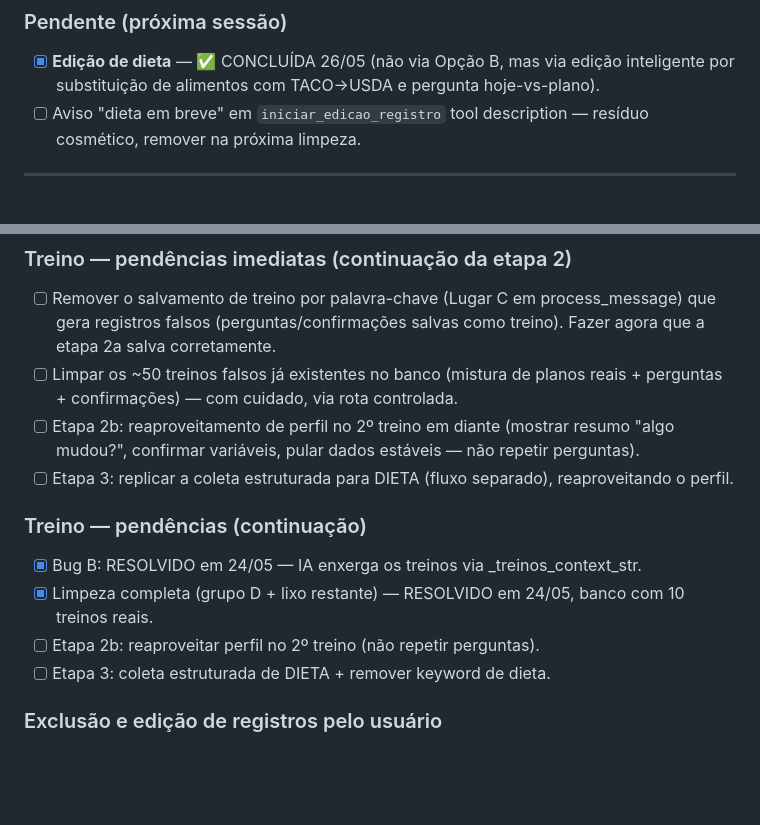
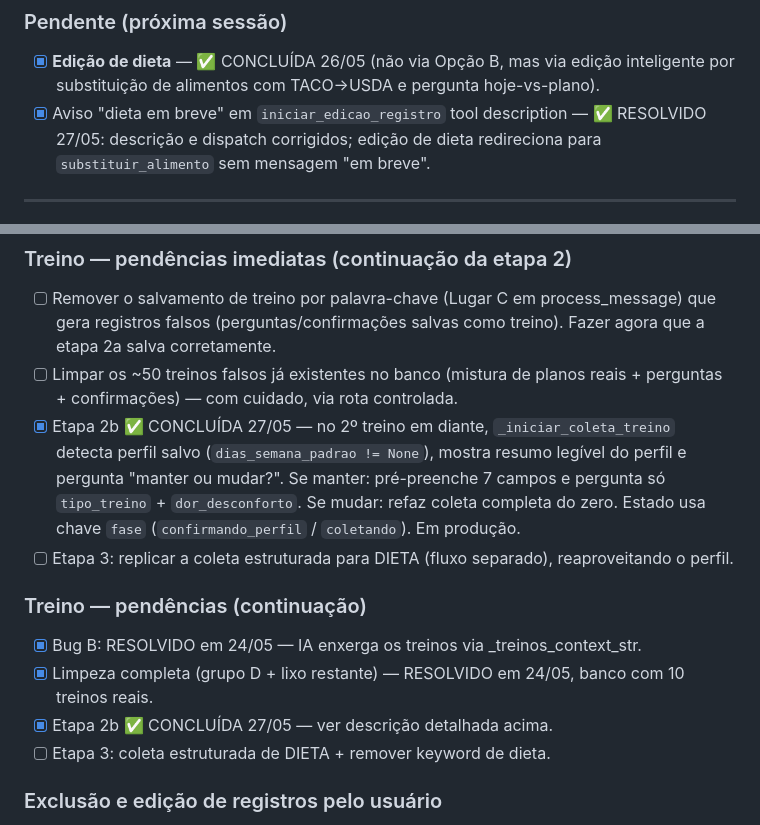
Before and after one commit to Igorhanate/EvolutionFitIA, a Markdown page: CLAUDE.md, 2 parts joined by grey strips. GitHub-like rendering; blank space fills up the shorter version.

Commit message:
docs: Etapa 2b concluida (reaproveita perfil no 2o treino) + residuo dieta em breve resolvido

```diff
--- a/CLAUDE.md
+++ b/CLAUDE.md
@@ -530,7 +530,7 @@ logger.error("event_name", extra={"error": str(e)}, exc_info=True)
 
 ### Pendente (próxima sessão)
 - [x] **Edição de dieta** — ✅ CONCLUÍDA 26/05 (não via Opção B, mas via edição inteligente por substituição de alimentos com TACO→USDA e pergunta hoje-vs-plano).
-- [ ] Aviso "dieta em breve" em `iniciar_edicao_registro` tool description — resíduo cosmético, remover na próxima limpeza.
+- [x] Aviso "dieta em breve" em `iniciar_edicao_registro` tool description — ✅ RESOLVIDO 27/05: descrição e dispatch corrigidos; edição de dieta redireciona para `substituir_alimento` sem mensagem "em breve".
 
 ---
 
@@ -610,13 +610,13 @@ logger.error("event_name", extra={"error": str(e)}, exc_info=True)
 ### Treino — pendências imediatas (continuação da etapa 2)
 - [ ] Remover o salvamento de treino por palavra-chave (Lugar C em process_message) que gera registros falsos (perguntas/confirmações salvas como treino). Fazer agora que a etapa 2a salva corretamente.
 - [ ] Limpar os ~50 treinos falsos já existentes no banco (mistura de planos reais + perguntas + confirmações) — com cuidado, via rota controlada.
-- [ ] Etapa 2b: reaproveitamento de perfil no 2º treino em diante (mostrar resumo "algo mudou?", confirmar variáveis, pular dados estáveis — não repetir perguntas).
+- [x] Etapa 2b ✅ CONCLUÍDA 27/05 — no 2º treino em diante, `_iniciar_coleta_treino` detecta perfil salvo (`dias_semana_padrao != None`), mostra resumo legível do perfil e pergunta "manter ou mudar?". Se manter: pré-preenche 7 campos e pergunta só `tipo_treino` + `dor_desconforto`. Se mudar: refaz coleta completa do zero. Estado usa chave `fase` (`confirmando_perfil` / `coletando`). Em produção.
 - [ ] Etapa 3: replicar a coleta estruturada para DIETA (fluxo separado), reaproveitando o perfil.
 
 ### Treino — pendências (continuação)
 - [x] Bug B: RESOLVIDO em 24/05 — IA enxerga os treinos via _treinos_context_str.
 - [x] Limpeza completa (grupo D + lixo restante) — RESOLVIDO em 24/05, banco com 10 treinos reais.
-- [ ] Etapa 2b: reaproveitar perfil no 2º treino (não repetir perguntas).
+- [x] Etapa 2b ✅ CONCLUÍDA 27/05 — ver descrição detalhada acima.
 - [ ] Etapa 3: coleta estruturada de DIETA + remover keyword de dieta.
 
 ### Exclusão e edição de registros pelo usuário
```
